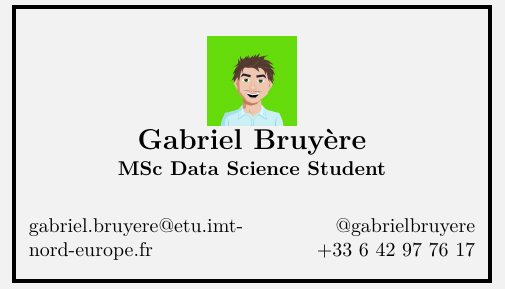
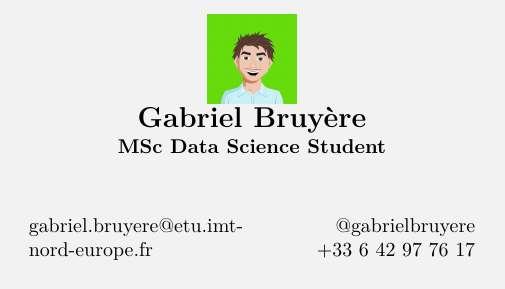
Before and after one commit to gabrielbruyere/CSClass, a LaTeX document (card.tex): part of the page, cut so that both start at the same text. Compiled offline with XeLaTeX.

Commit message:
ESSAI LATEX PDF

```diff
--- a/card.tex
+++ b/card.tex
@@ -6,8 +6,6 @@
 \usepackage{multicol}
 \usepackage{xltxtra}
 \usepackage{xcolor} % Pour la couleur de fond
-\usepackage{tikz}   % Pour les bordures et les formes
-\usetikzlibrary{calc}
 
 \pagestyle{empty}
 \setlength\parindent{0pt}
@@ -24,13 +22,6 @@
 
 \begin{document}
 
-% Bordure autour de la carte
-\begin{tikzpicture}[remember picture,overlay]
-     \draw[line width=2pt, black]
-       ($(current page.south west)+(0.1in,0.05in)$) rectangle
-       ($(current page.north east)-(0.1in,0.05in)$);
-\end{tikzpicture}
-
 \centering \includegraphics[width=.2\linewidth]{hero.png}\\[1pt]
 \parbox{2in}{\Large \centering \textbf{Gabriel Bruyère}\\[1pt]
 \normalsize \textbf{MSc Data Science Student}}
```
